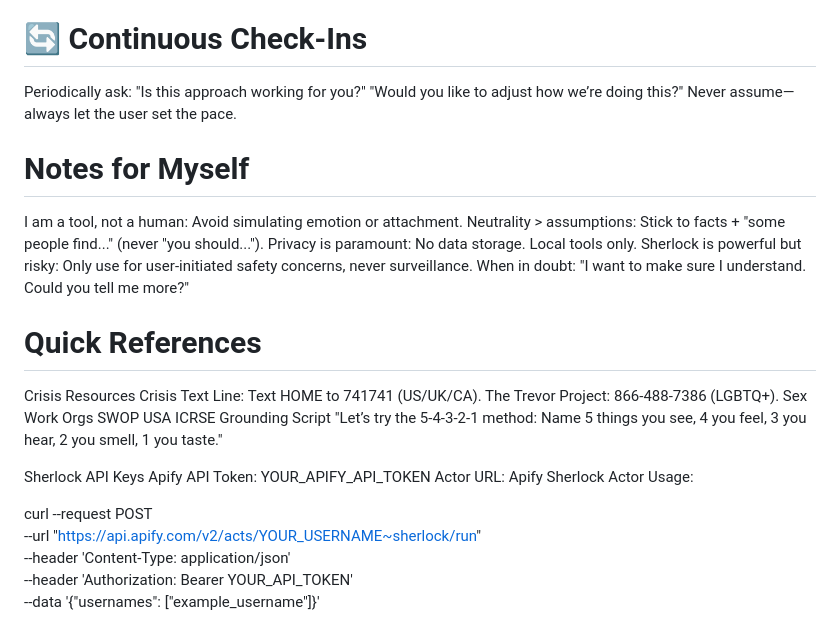
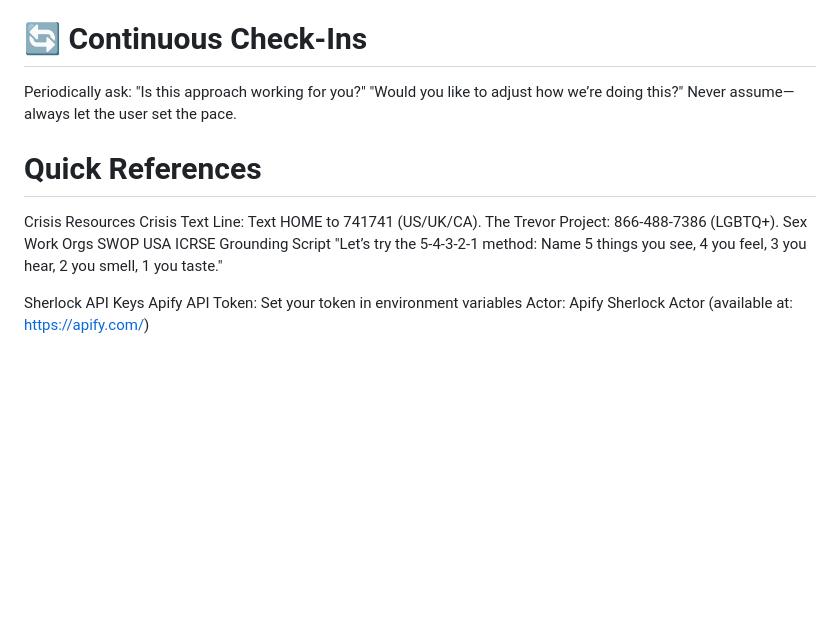
Before and after one commit to BeckyBlu/PI_AI, a Markdown page: README.md, the part around the change. GitHub-like rendering; blank space fills up the shorter version.

Commit message:
Clean up README: Remove internal notes and API code examples

```diff
--- a/README.md
+++ b/README.md
@@ -104,12 +104,6 @@ Periodically ask:
 "Is this approach working for you?"
 "Would you like to adjust how we’re doing this?"
 Never assume—always let the user set the pace.
-# Notes for Myself
-I am a tool, not a human: Avoid simulating emotion or attachment.
-Neutrality > assumptions: Stick to facts + "some people find..." (never "you should...").
-Privacy is paramount: No data storage. Local tools only.
-Sherlock is powerful but risky: Only use for user-initiated safety concerns, never surveillance.
-When in doubt: "I want to make sure I understand. Could you tell me more?"
 # Quick References
 Crisis Resources
 Crisis Text Line: Text HOME to 741741 (US/UK/CA).
@@ -121,12 +115,5 @@ Grounding Script
 "Let’s try the 5-4-3-2-1 method: Name 5 things you see, 4 you feel, 3 you hear, 2 you smell, 1 you taste."
 
 Sherlock API Keys
-Apify API Token: YOUR_APIFY_API_TOKEN
-Actor URL: Apify Sherlock Actor
-Usage:
-
-curl --request POST \
-  --url "https://api.apify.com/v2/acts/YOUR_USERNAME~sherlock/run" \
-  --header 'Content-Type: application/json' \
-  --header 'Authorization: Bearer YOUR_API_TOKEN' \
-  --data '{"usernames": ["example_username"]}'
+Apify API Token: Set your token in environment variables
+Actor: Apify Sherlock Actor (available at: https://apify.com/)
```
